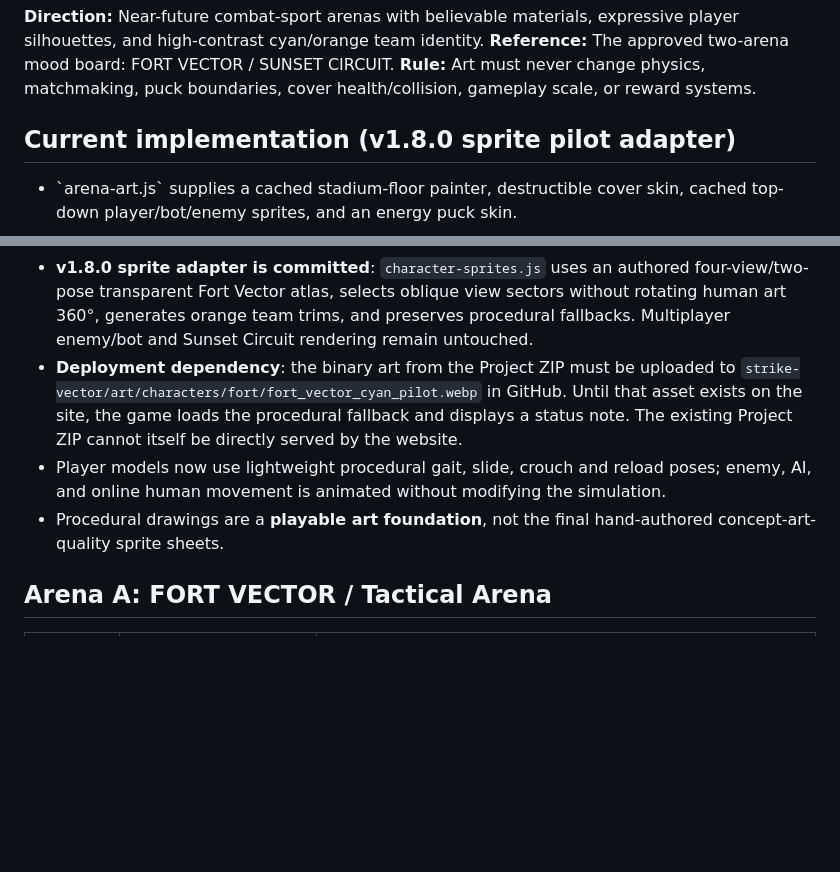
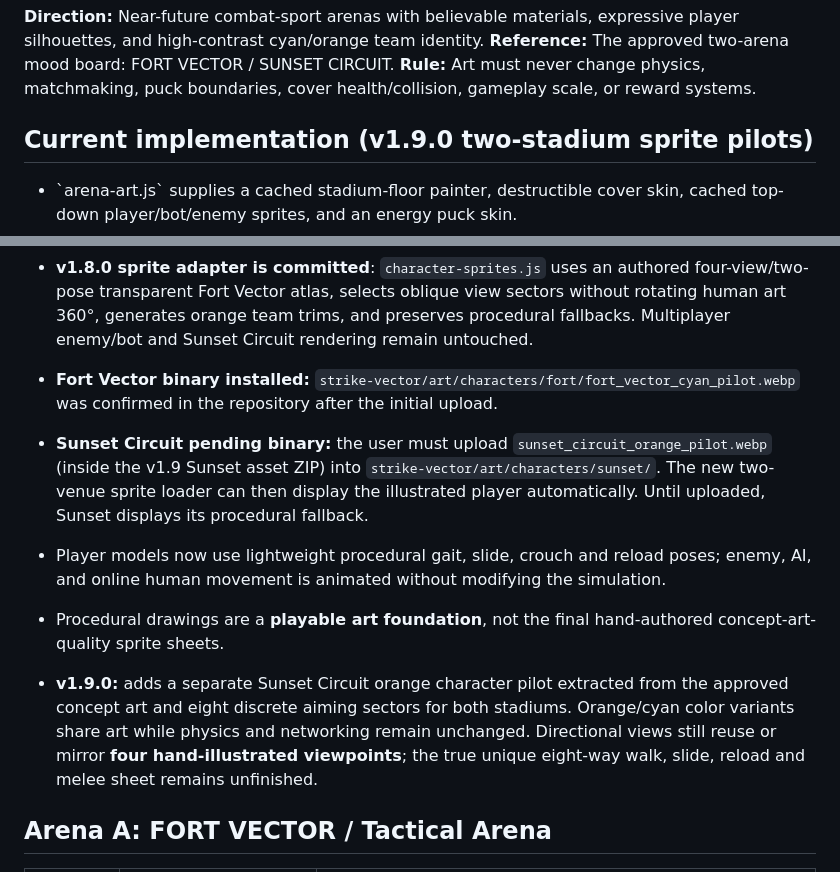
Before and after one commit to EBATO5/ebato.us, a Markdown page: strike-vector/VISUAL_ART_DIRECTION.md, 2 parts joined by grey strips. GitHub-like rendering; blank space fills up the shorter version.

Commit message:
Record two-arena sprite pilot status and Sunset asset upload dependency

```diff
--- a/strike-vector/VISUAL_ART_DIRECTION.md
+++ b/strike-vector/VISUAL_ART_DIRECTION.md
@@ -4,15 +4,18 @@
 **Reference:** The approved two-arena mood board: FORT VECTOR / SUNSET CIRCUIT.
 **Rule:** Art must never change physics, matchmaking, puck boundaries, cover health/collision, gameplay scale, or reward systems.
 
-## Current implementation (v1.8.0 sprite pilot adapter)
+## Current implementation (v1.9.0 two-stadium sprite pilots)
 - \`arena-art.js\` supplies a cached stadium-floor painter, destructible cover skin, cached top-down player/bot/enemy sprites, and an energy puck skin.
 - \`index.html\` delegates rendering to that module while preserving the original collision, team, AI, sound, game loop, multiplayer, and arena dimensions.
 - Both FORT VECTOR and SUNSET CIRCUIT are selectable stadium skins. The online host chooses the stadium in the lobby; that selection is carried in the multiplayer room rules.
 - The additional `stadium-themes.js` art module implements Sunset Circuit's cached gold-hour city court, neon goal gantries, edge storefronts, chain-link fences, graffiti, planter dressing, urban cover, and street-techwear characters. All geometry and collision footprints are unchanged.
 - **v1.8.0 sprite adapter is committed**: `character-sprites.js` uses an authored four-view/two-pose transparent Fort Vector atlas, selects oblique view sectors without rotating human art 360°, generates orange team trims, and preserves procedural fallbacks. Multiplayer enemy/bot and Sunset Circuit rendering remain untouched.
-- **Deployment dependency**: the binary art from the Project ZIP must be uploaded to `strike-vector/art/characters/fort/fort_vector_cyan_pilot.webp` in GitHub. Until that asset exists on the site, the game loads the procedural fallback and displays a status note. The existing Project ZIP cannot itself be directly served by the website.
+- **Fort Vector binary installed:** `strike-vector/art/characters/fort/fort_vector_cyan_pilot.webp` was confirmed in the repository after the initial upload.
+- **Sunset Circuit pending binary:** the user must upload `sunset_circuit_orange_pilot.webp` (inside the v1.9 Sunset asset ZIP) into `strike-vector/art/characters/sunset/`. The new two-venue sprite loader can then display the illustrated player automatically. Until uploaded, Sunset displays its procedural fallback.
 - Player models now use lightweight procedural gait, slide, crouch and reload poses; enemy, AI, and online human movement is animated without modifying the simulation.
 - Procedural drawings are a **playable art foundation**, not the final hand-authored concept-art-quality sprite sheets.
+
+- **v1.9.0:** adds a separate Sunset Circuit orange character pilot extracted from the approved concept art and eight discrete aiming sectors for both stadiums. Orange/cyan color variants share art while physics and networking remain unchanged. Directional views still reuse or mirror **four hand-illustrated viewpoints**; the true unique eight-way walk, slide, reload and melee sheet remains unfinished.
 
 ## Arena A: FORT VECTOR / Tactical Arena
 
```
